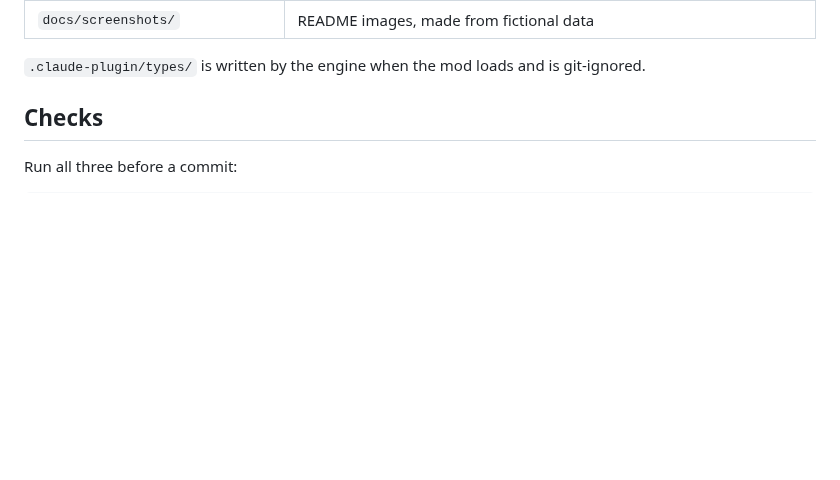
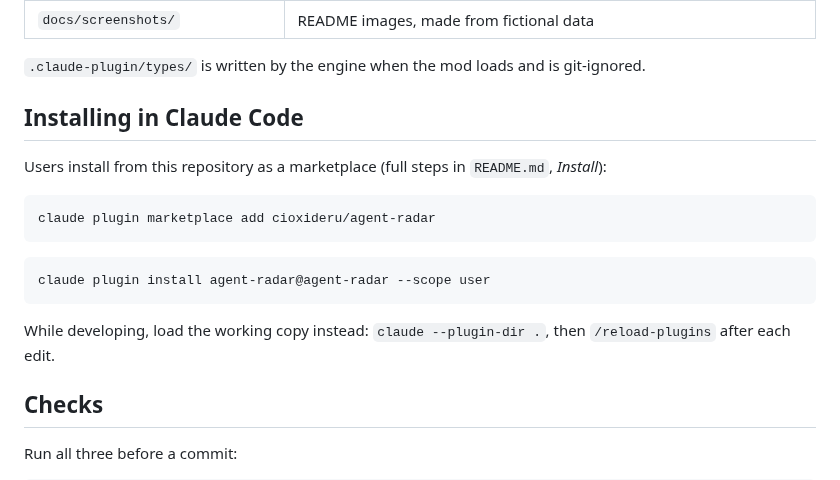
Before and after one commit to cioxideru/agent-radar, a Markdown page: AGENTS.md, the part around the change. GitHub-like rendering; blank space fills up the shorter version.

````diff
--- a/AGENTS.md
+++ b/AGENTS.md
@@ -19,6 +19,20 @@ Guide for AI coding agents and contributors working on Agent Radar, a Claude Cod
 | `docs/screenshots/` | README images, made from fictional data |
 
 `.claude-plugin/types/` is written by the engine when the mod loads and is git-ignored.
+
+## Installing in Claude Code
+
+Users install from this repository as a marketplace (full steps in `README.md`, *Install*):
+
+```bash
+claude plugin marketplace add cioxideru/agent-radar
+```
+
+```bash
+claude plugin install agent-radar@agent-radar --scope user
+```
+
+While developing, load the working copy instead: `claude --plugin-dir .`, then `/reload-plugins` after each edit.
 
 ## Checks
 
````
Also changed, not shown: README.md (+28 -0 lines), README.ru.md (+28 -0 lines), docs/screenshots/all-sessions.png, docs/screenshots/compact.png, docs/screenshots/details.png, docs/screenshots/pane-ru.png, docs/screenshots/pane.png, 5 other files.
